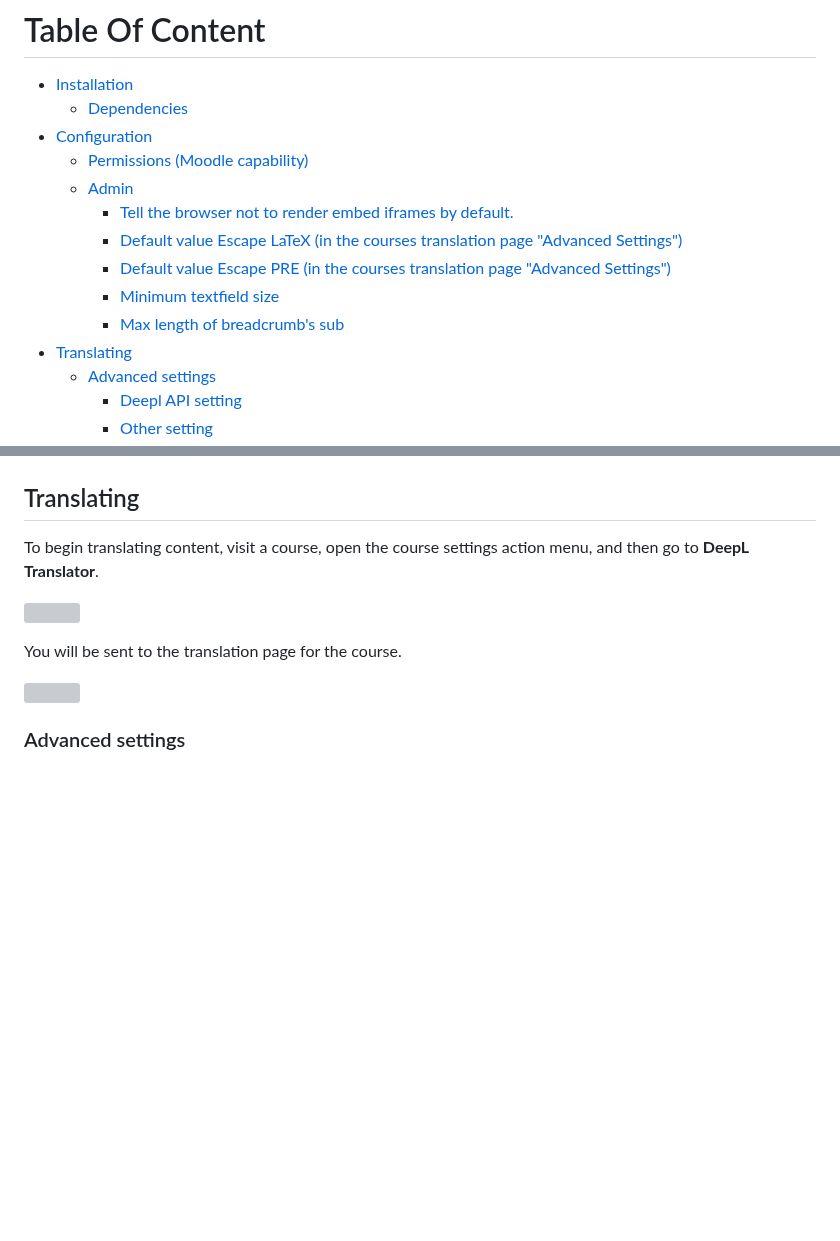
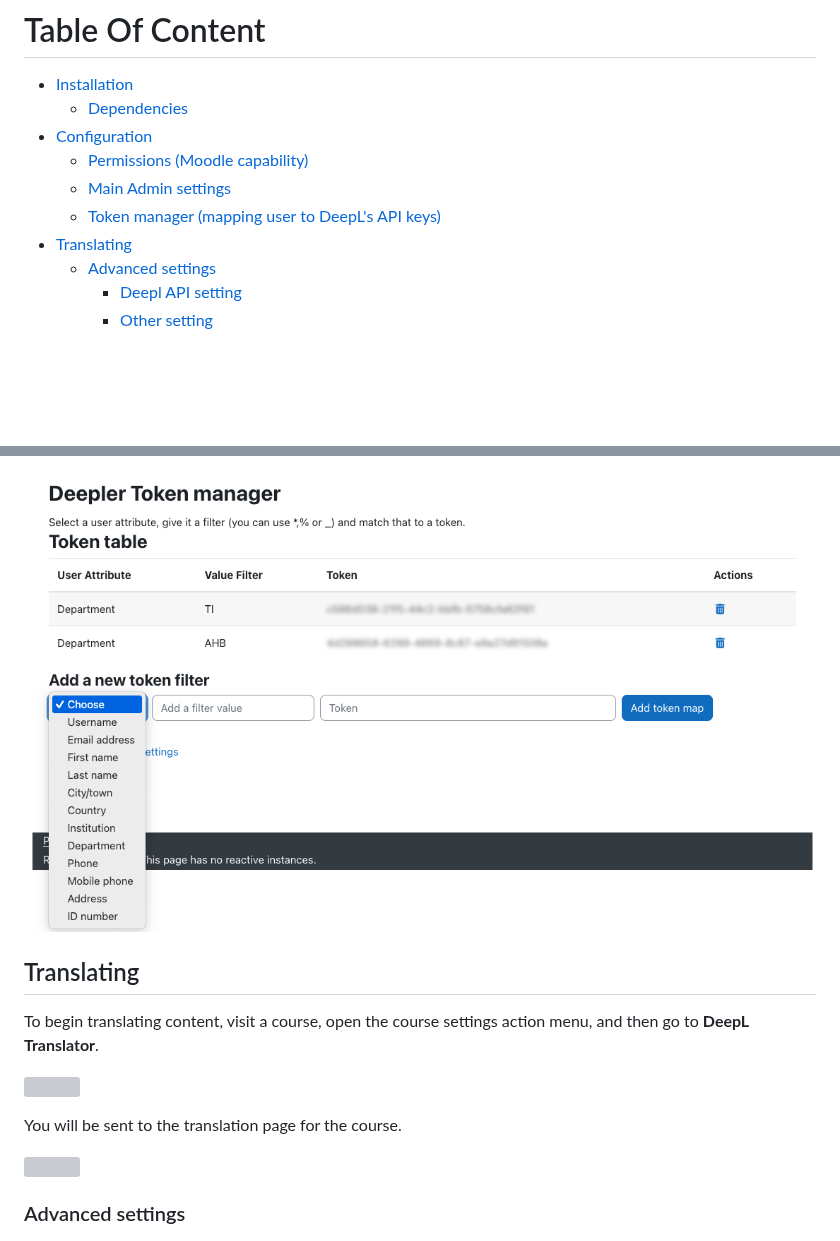
Before and after one commit to brunobaudry/moodle-local_deepler, a Markdown page: README.md, 2 parts joined by grey strips. Drawn GitHub-style; pictures changed too: pix/token_manager.png (added); blank space fills up the shorter version; grey boxes are pictures that could not be loaded.

```diff
--- a/README.md
+++ b/README.md
@@ -34,12 +34,8 @@ Translation workflow being the following:
   * [Dependencies](#dependencies)
 - [Configuration](#configuration)
   * [Permissions (Moodle capability)](#permissions-moodle-capability)
-  * [Admin](#admin)
-    + [Tell the browser not to render embed iframes by default.](#tell-the-browser-not-to-render-embed-iframes-by-default)
-    + [Default value Escape LaTeX (in the courses translation page "Advanced Settings")](#default-value-escape-latex-in-the-courses-translation-page-advanced-settings)
-    + [Default value Escape PRE (in the courses translation page "Advanced Settings")](#default-value-escape-pre-in-the-courses-translation-page-advanced-settings)
-    + [Minimum textfield size](#minimum-textfield-size)
-    + [Max length of breadcrumb's sub](#max-length-of-breadcrumbs-sub)
+  * [Main Admin settings](#main-admin-settings)
+  * [Token manager (mapping user to DeepL's API keys)](#token-manager-mapping-user-to-deepls-api-keys)
 - [Translating](#translating)
   * [Advanced settings](#advanced-settings)
     + [Deepl API setting](#deepl-api-setting)
@@ -151,3 +167,4 @@ Set to zero if you'd prefer no limiting.
+![](pix/token_manager.png)
 
 ## Translating
 
```
Also changed, not shown: other parts of README.md (+28 -8 lines), CHANGES.md (+23 -0 lines), pix/admin.png, pix/token_manager_go.png (added), 5 other files.
